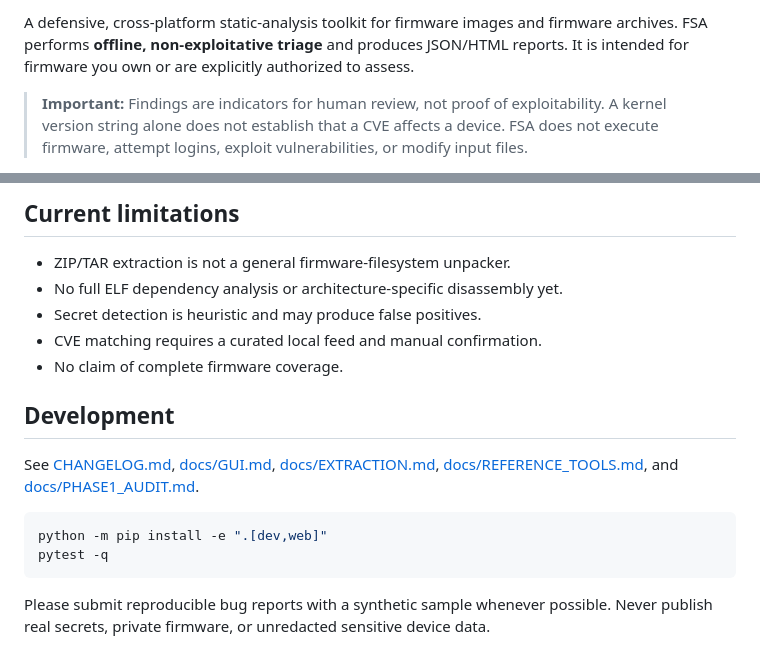
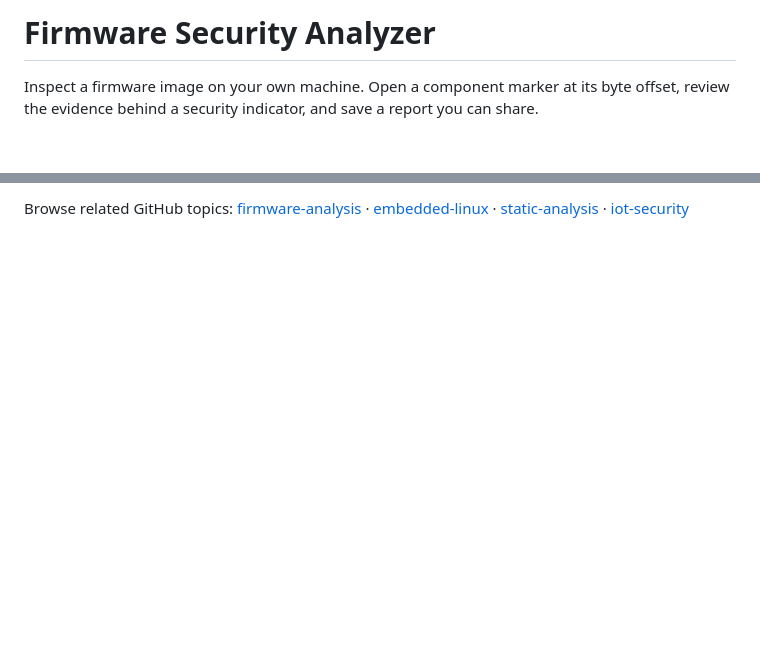
Before and after one commit to Mustafaiq1998x/Firmware-Security-Analyzer, a Markdown page: README.md, 2 parts joined by grey strips. Drawn GitHub-style; blank space fills up the shorter version.

````diff
--- a/README.md
+++ b/README.md
@@ -2,11 +2,5 @@
 
-A defensive, cross-platform static-analysis toolkit for firmware images and
-firmware archives. FSA performs **offline, non-exploitative triage** and
-produces JSON/HTML reports. It is intended for firmware you own or are
-explicitly authorized to assess.
+# Firmware Security Analyzer
 
-> **Important:** Findings are indicators for human review, not proof of
-> exploitability. A kernel version string alone does not establish that a CVE
-> affects a device. FSA does not execute firmware, attempt logins, exploit
-> vulnerabilities, or modify input files.
+Inspect a firmware image on your own machine. Open a component marker at its byte offset, review the evidence behind a security indicator, and save a report you can share.
 
@@ -164,22 +62 @@ src/fsa/
-## Current limitations
-
-- ZIP/TAR extraction is not a general firmware-filesystem unpacker.
-- No full ELF dependency analysis or architecture-specific disassembly yet.
-- Secret detection is heuristic and may produce false positives.
-- CVE matching requires a curated local feed and manual confirmation.
-- No claim of complete firmware coverage.
-
-## Development
-
-See [CHANGELOG.md](CHANGELOG.md), [docs/GUI.md](docs/GUI.md),
-[docs/EXTRACTION.md](docs/EXTRACTION.md), [docs/REFERENCE_TOOLS.md](docs/REFERENCE_TOOLS.md),
-and [docs/PHASE1_AUDIT.md](docs/PHASE1_AUDIT.md).
-
-```bash
-python -m pip install -e ".[dev,web]"
-pytest -q
-```
-
-Please submit reproducible bug reports with a synthetic sample whenever
-possible. Never publish real secrets, private firmware, or unredacted sensitive
-device data.
+Browse related GitHub topics: [firmware-analysis](https://github.com/topics/firmware-analysis) · [embedded-linux](https://github.com/topics/embedded-linux) · [static-analysis](https://github.com/topics/static-analysis) · [iot-security](https://github.com/topics/iot-security)
````
Also changed, not shown: other parts of README.md (+42 -138 lines), docs/CLI.md (added, +64 -0 lines), docs/SAMPLE_REPORT.md (added, +20 -0 lines), docs/START_AR.md (added, +23 -0 lines), docs/dashboard.png, 7 other files.
